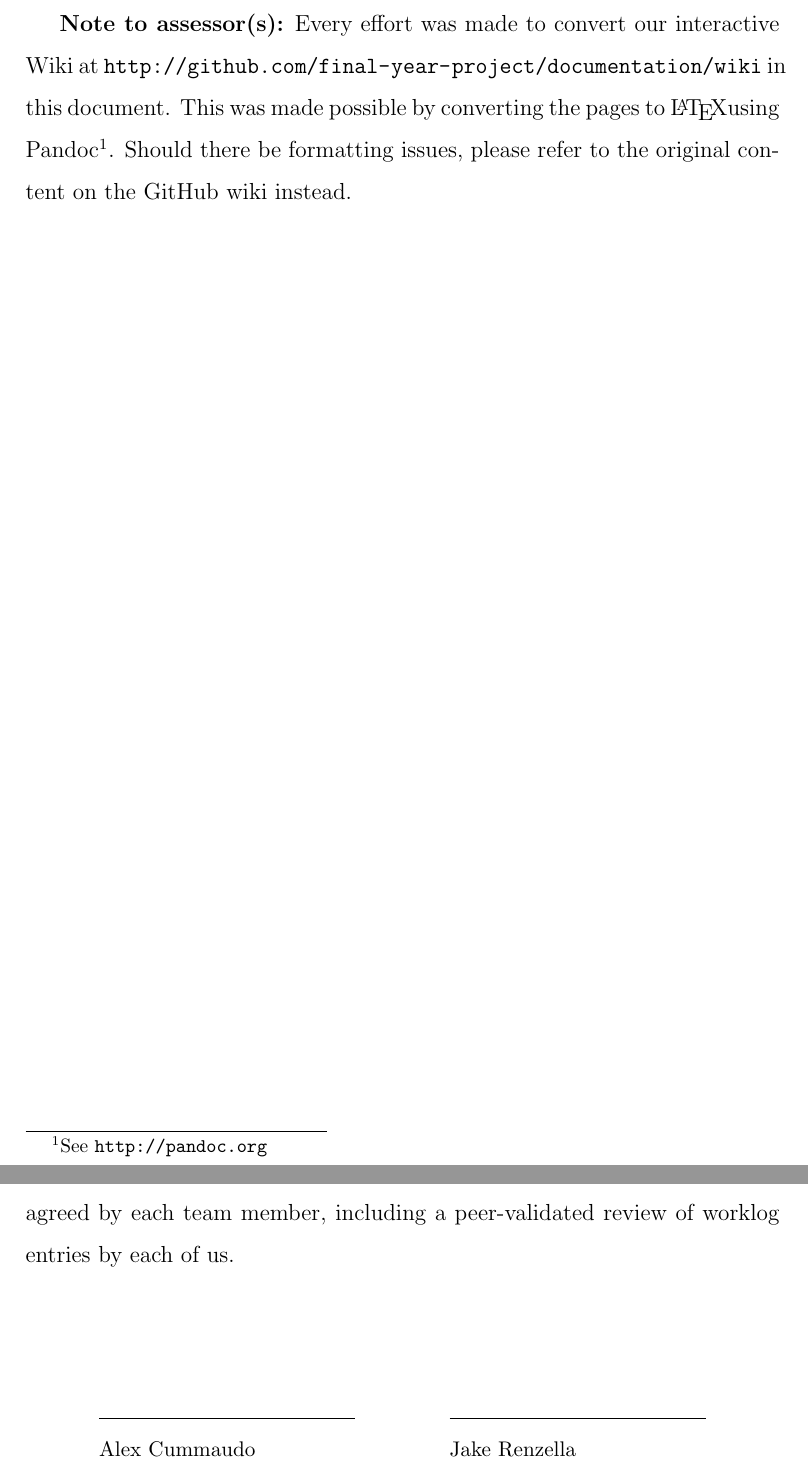
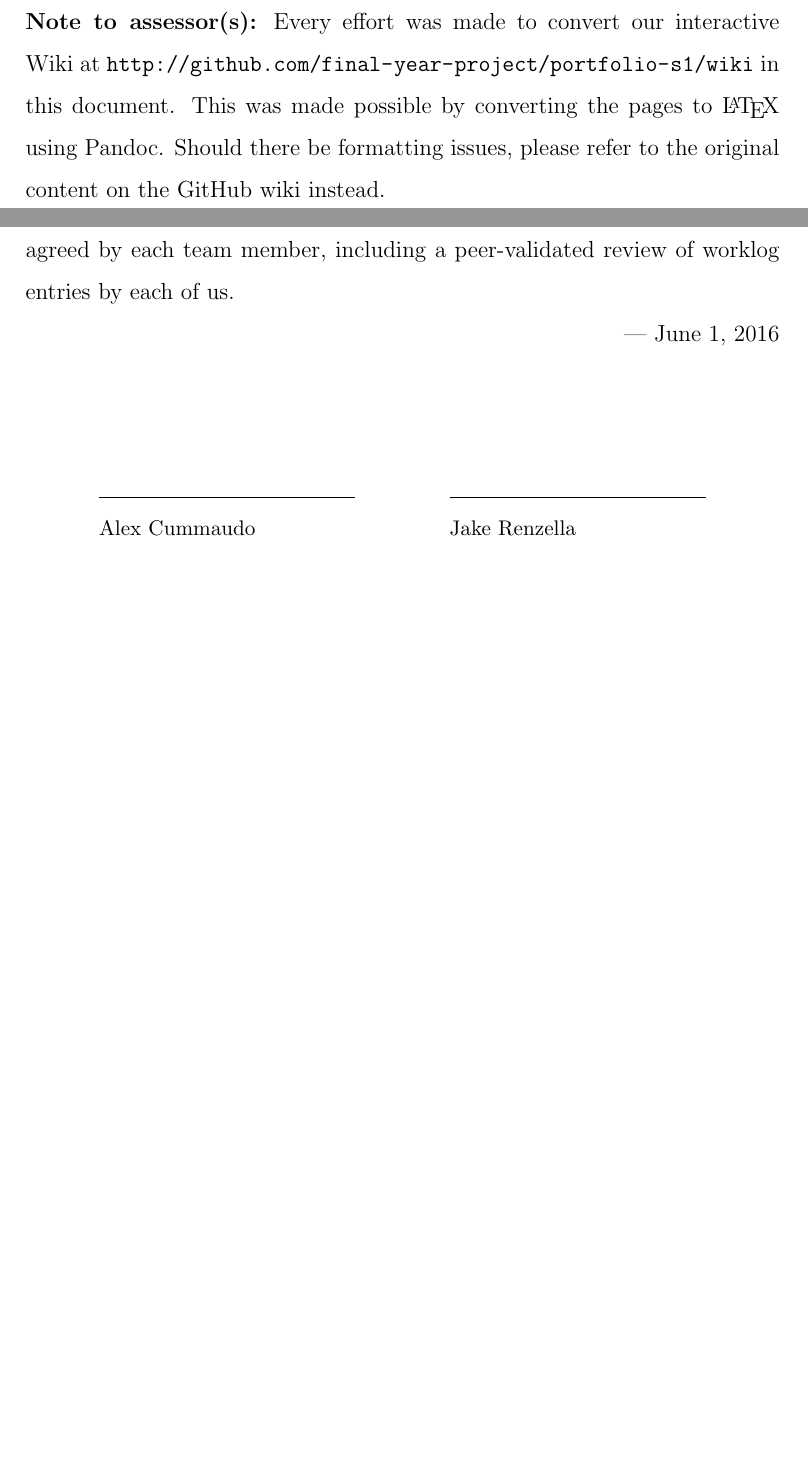
Before and after one commit to Hackthings/portfolio, a LaTeX document (latex/Portfolio.tex): two parts of pages 3 and 5 of 208, joined at a grey line, cut so that both start at the same text, the shorter picture padded with empty space. Compiled offline with pdfLaTeX.

Commit message:
Update declaration with signatures

```diff
--- a/latex/Portfolio.tex
+++ b/latex/Portfolio.tex
@@ -21,9 +21,11 @@
 % Portfolio Contents Hees...
 \titlepagehere
 \cleartoleftpage
+
+\noindent
 \textbf{Note to assessor(s):} Every effort was made to convert our interactive Wiki
-at \url{http://github.com/final-year-project/documentation/wiki} in this document.
-This was made possible by converting the pages to \LaTeX using Pandoc\footnote{See \texttt{\url{http://pandoc.org}}}. Should there
+at \url{http://github.com/final-year-project/portfolio-s1/wiki} in this document.
+This was made possible by converting the pages to \LaTeX\ using Pandoc. Should there
 be formatting issues, please refer to the original content on the GitHub wiki instead.
 
 \cleartoleftpage
@@ -39,6 +41,7 @@ We declare that all work in this portfolio has been sighted, reviewed and agreed
 by each team member, including a peer-validated review of worklog entries by
 each of us.
 
+\hfill --- June 1, 2016
 
 \vspace{5em}
 
```
Also changed, not shown: latex/Alex's-Worklog.pdf, latex/Assessment-Criteria-Agreement.pdf, latex/Contributing-API.pdf, latex/Contributing-API/Contributing-API.pdf, latex/Contributing-Web.pdf, latex/Group-Contact-Details.pdf, latex/Group-Contact-Details/Group-Contact-Details.pdf, latex/Jake's-Worklog.pdf, latex/Lachlan's-Worklog.pdf, latex/Meeting-Minutes.pdf, latex/Presentation-Video.pdf, latex/Project-Plan.pdf, latex/Project-Plan/Project-Plan.pdf, latex/Project-Tools.pdf, 3 more files, 5 other files.
